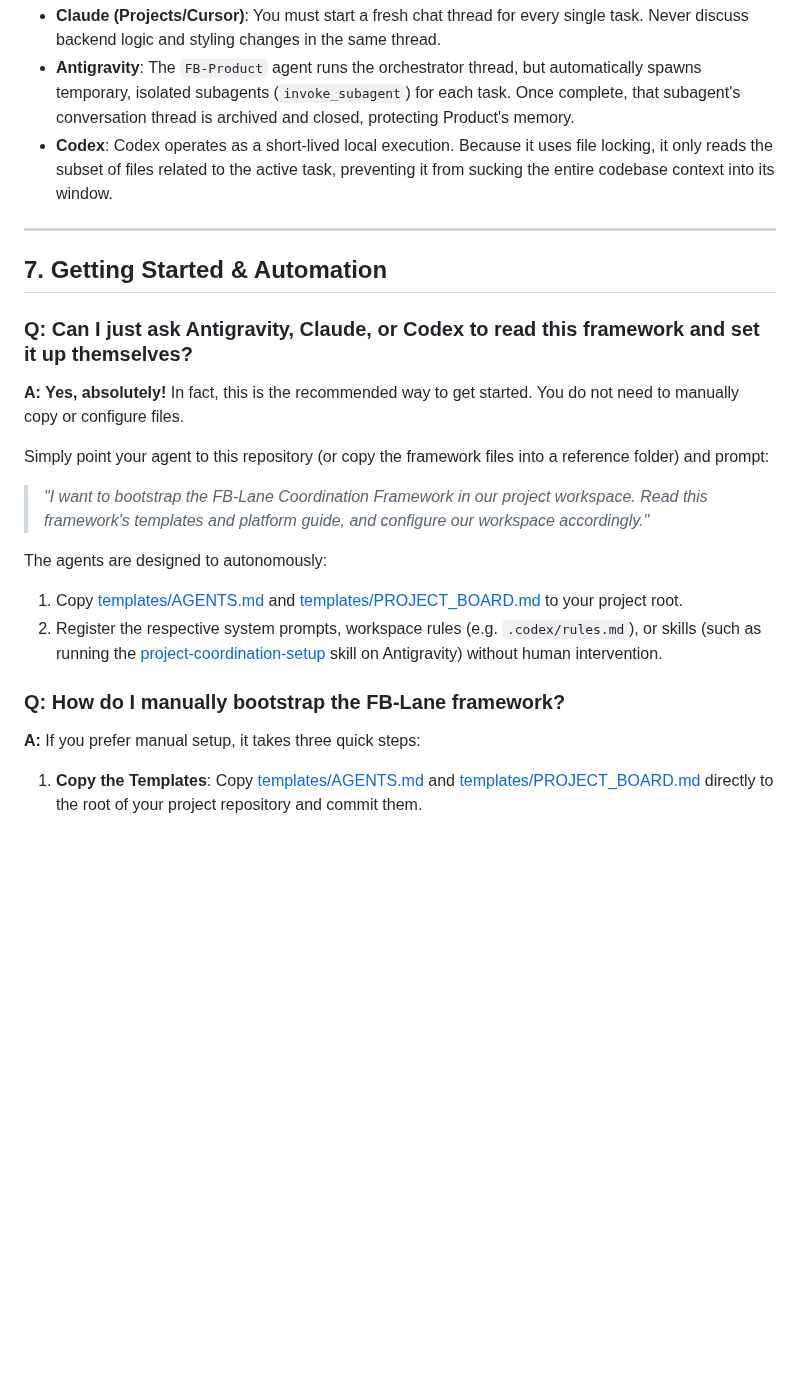
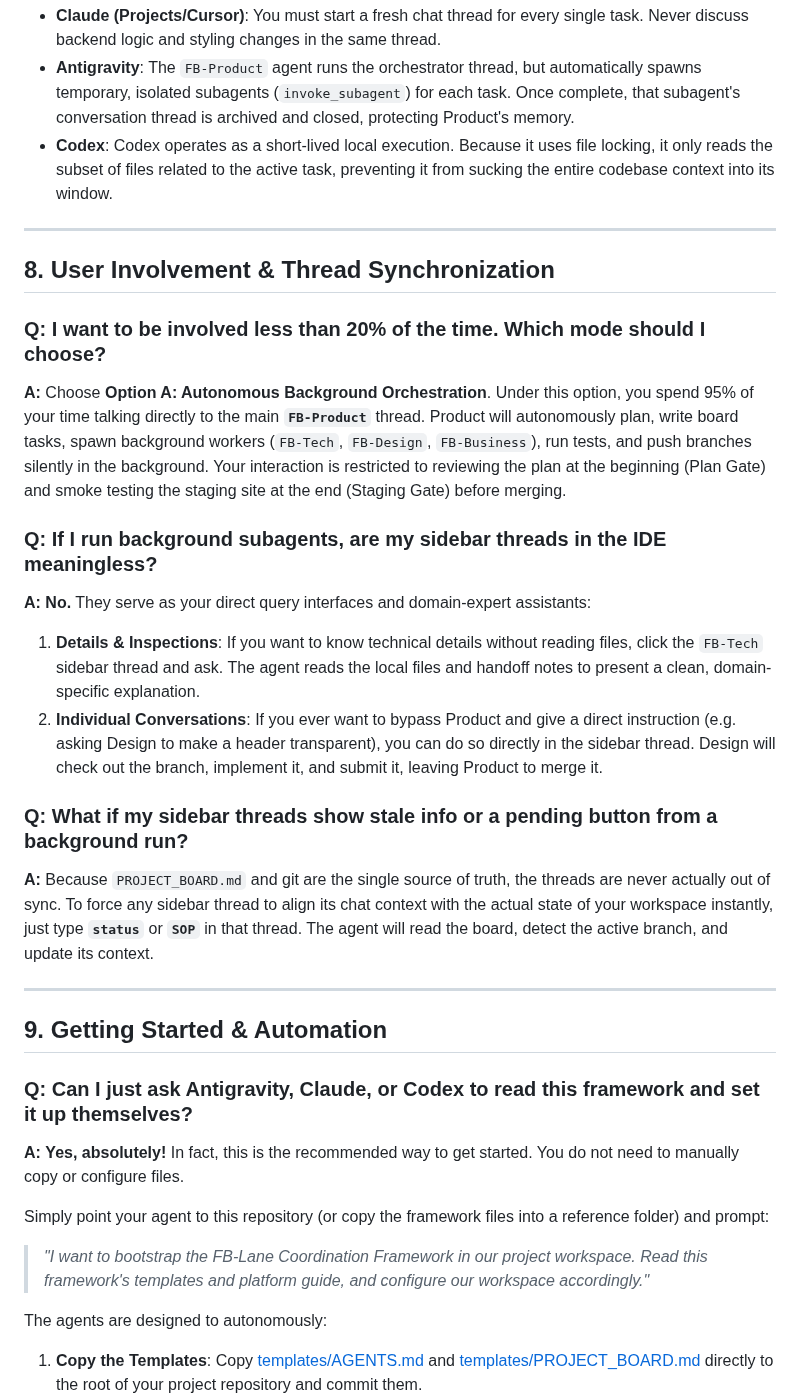
Before and after one commit to friedbeef1/fb-lane-coordination, a Markdown page: FAQ.md, the part around the change. GitHub-like rendering; blank space fills up the shorter version.

Commit message:
docs: define User Operational Modes (Autonomous vs Interactive) and Thread Sync rules

```diff
--- a/FAQ.md
+++ b/FAQ.md
@@ -191,9 +191,24 @@ To prevent this, the FB-Lane framework enforces strict **Thread Segmentation**:
 *   **Antigravity**: The `FB-Product` agent runs the orchestrator thread, but automatically spawns temporary, isolated subagents (`invoke_subagent`) for each task. Once complete, that subagent's conversation thread is archived and closed, protecting Product's memory.
 *   **Codex**: Codex operates as a short-lived local execution. Because it uses file locking, it only reads the subset of files related to the active task, preventing it from sucking the entire codebase context into its window.
 
+----
+
+## 8. User Involvement & Thread Synchronization
+
+### Q: I want to be involved less than 20% of the time. Which mode should I choose?
+**A:** Choose **Option A: Autonomous Background Orchestration**. Under this option, you spend 95% of your time talking directly to the main **`FB-Product`** thread. Product will autonomously plan, write board tasks, spawn background workers (`FB-Tech`, `FB-Design`, `FB-Business`), run tests, and push branches silently in the background. Your interaction is restricted to reviewing the plan at the beginning (Plan Gate) and smoke testing the staging site at the end (Staging Gate) before merging.
+
+### Q: If I run background subagents, are my sidebar threads in the IDE meaningless?
+**A:** **No.** They serve as your direct query interfaces and domain-expert assistants:
+1. **Details & Inspections**: If you want to know technical details without reading files, click the `FB-Tech` sidebar thread and ask. The agent reads the local files and handoff notes to present a clean, domain-specific explanation.
+2. **Individual Conversations**: If you ever want to bypass Product and give a direct instruction (e.g. asking Design to make a header transparent), you can do so directly in the sidebar thread. Design will check out the branch, implement it, and submit it, leaving Product to merge it.
+
+### Q: What if my sidebar threads show stale info or a pending button from a background run?
+**A:** Because `PROJECT_BOARD.md` and git are the single source of truth, the threads are never actually out of sync. To force any sidebar thread to align its chat context with the actual state of your workspace instantly, just type **`status`** or **`SOP`** in that thread. The agent will read the board, detect the active branch, and update its context.
+
 ---
 
-## 7. Getting Started & Automation
+## 9. Getting Started & Automation
 
 ### Q: Can I just ask Antigravity, Claude, or Codex to read this framework and set it up themselves?
 **A:** **Yes, absolutely!** In fact, this is the recommended way to get started. You do not need to manually copy or configure files.
@@ -202,11 +217,6 @@ Simply point your agent to this repository (or copy the framework files into a r
 > *"I want to bootstrap the FB-Lane Coordination Framework in our project workspace. Read this framework's templates and platform guide, and configure our workspace accordingly."*
 
 The agents are designed to autonomously:
-1. Copy [templates/AGENTS.md](file:///./templates/AGENTS.md) and [templates/PROJECT_BOARD.md](file:///./templates/PROJECT_BOARD.md) to your project root.
-2. Register the respective system prompts, workspace rules (e.g. `.codex/rules.md`), or skills (such as running the [project-coordination-setup](file:///./platforms/antigravity/project-coordination-setup-skill.md) skill on Antigravity) without human intervention.
-
-### Q: How do I manually bootstrap the FB-Lane framework?
-**A:** If you prefer manual setup, it takes three quick steps:
 1.  **Copy the Templates**: Copy [templates/AGENTS.md](file:///./templates/AGENTS.md) and [templates/PROJECT_BOARD.md](file:///./templates/PROJECT_BOARD.md) directly to the root of your project repository and commit them.
 2.  **Configure Your Platforms**: Follow the detailed guide for your platform of choice:
     *   **Antigravity**: Read the [Antigravity Guide](file:///./platforms/antigravity/README.md) and use the [project-coordination-setup](file:///./platforms/antigravity/project-coordination-setup-skill.md) skill to auto-register your subagent roles.
```
Also changed, not shown: AGENTS.md (+17 -3 lines), templates/AGENTS.md (+17 -3 lines).
